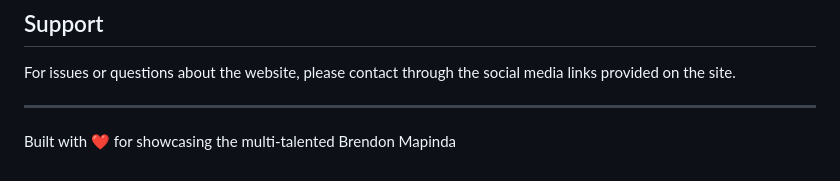
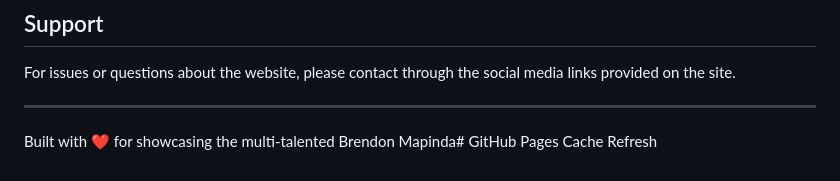
Before and after one commit to Brendon1109/brendon-mapinda-portfolio, a Markdown page: README.md, the part around the change. Rendered like a GitHub page.

Commit message:
force: GitHub Pages cache refresh for mobile sharing

```diff
--- a/README.md
+++ b/README.md
@@ -172,4 +172,4 @@ For issues or questions about the website, please contact through the social med
 
 ---
 
-Built with ❤️ for showcasing the multi-talented Brendon Mapinda
+Built with ❤️ for showcasing the multi-talented Brendon Mapinda# GitHub Pages Cache Refresh
```
